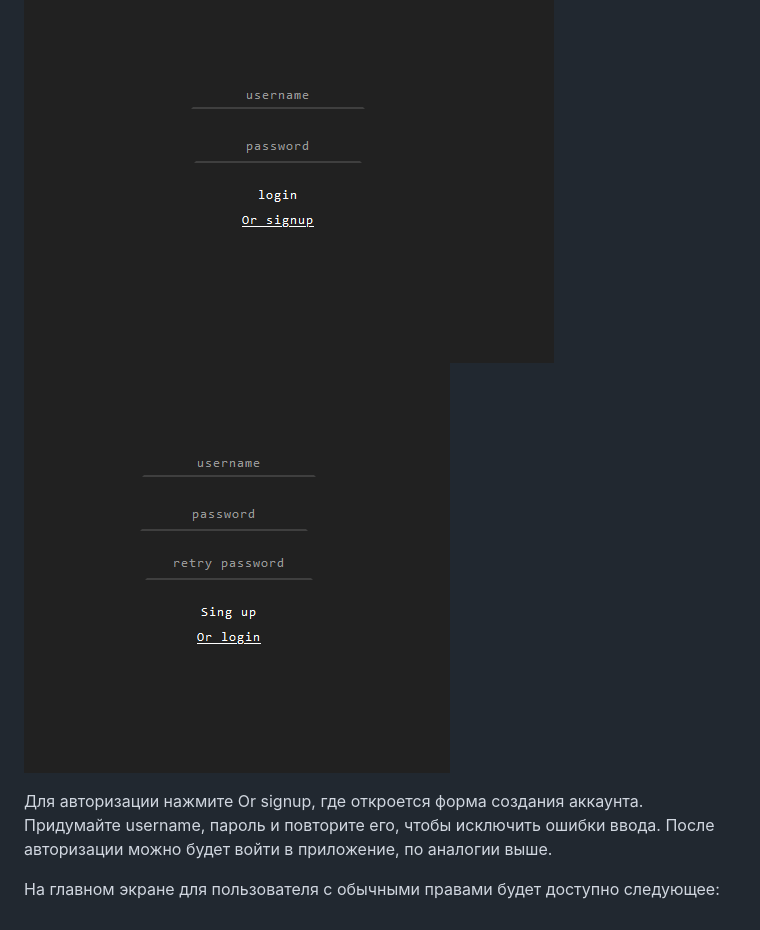
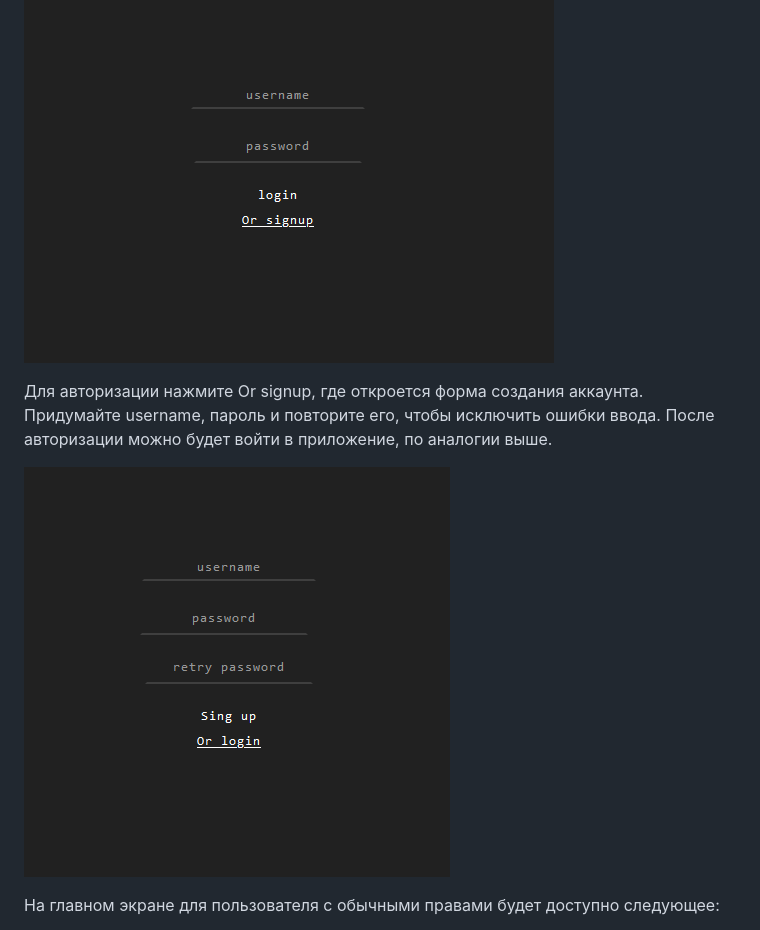
Before and after one commit to FirstEncounter3/DjangoWebSocketChat, a Markdown page: README.md, the part around the change. GitHub-like rendering.

```diff
--- a/README.md
+++ b/README.md
@@ -25,10 +25,11 @@
 - Username: Sara; Password: QE?mOpDagiA4
 
 ![Вход](chatapp/media/screenshots/login.png)
-![Авторизация](chatapp/media/screenshots/signup.png)
 
 Для авторизации нажмите Or signup, где откроется форма создания аккаунта. Придумайте username, пароль
 и повторите его, чтобы исключить ошибки ввода. После авторизации можно будет войти в приложение, по аналогии выше.
+
+![Авторизация](chatapp/media/screenshots/signup.png)
 
 На главном экране для пользователя с обычными правами будет доступно следующее:
 - Ввод названия комнаты, чтобы создать новую комнату с желаемым именем
```
